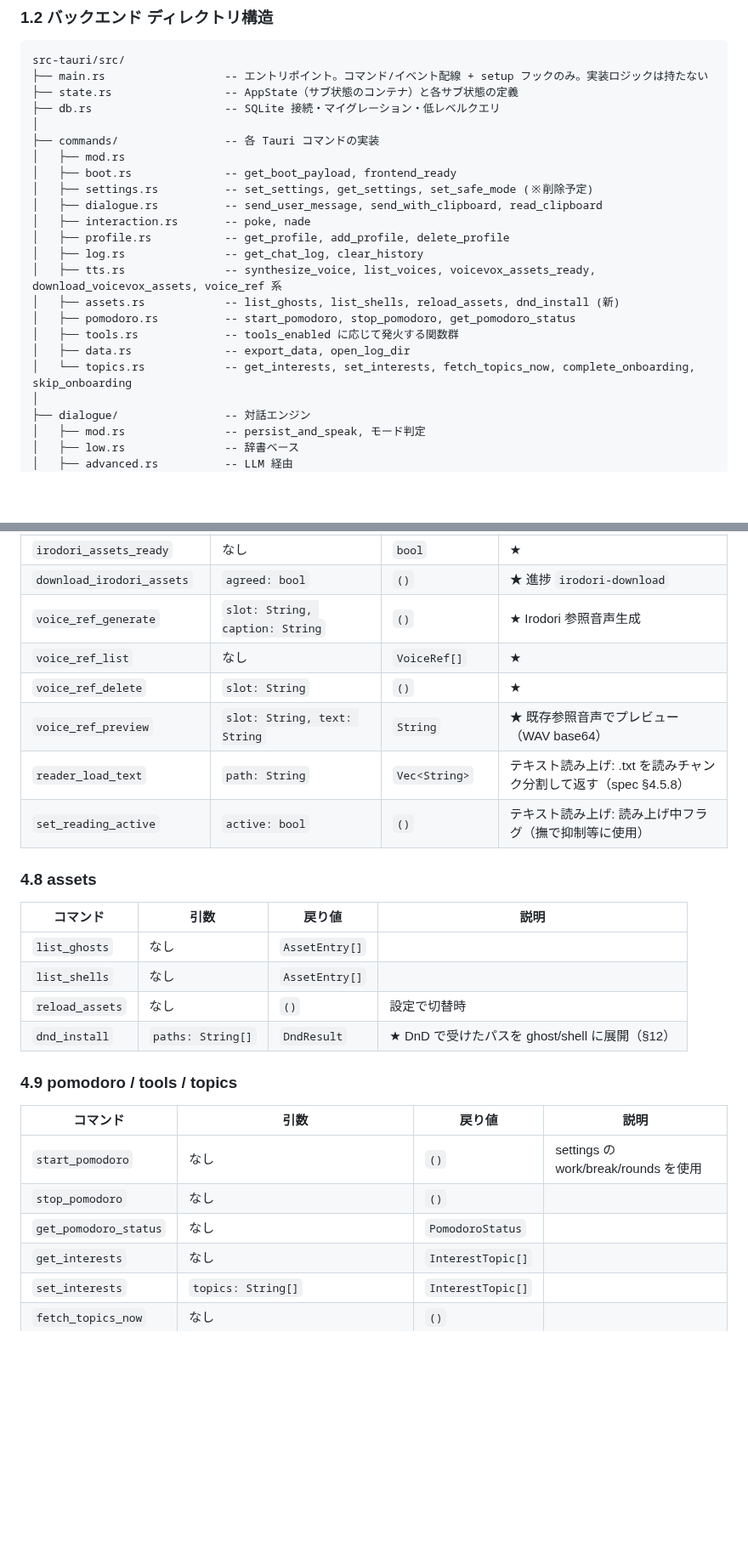
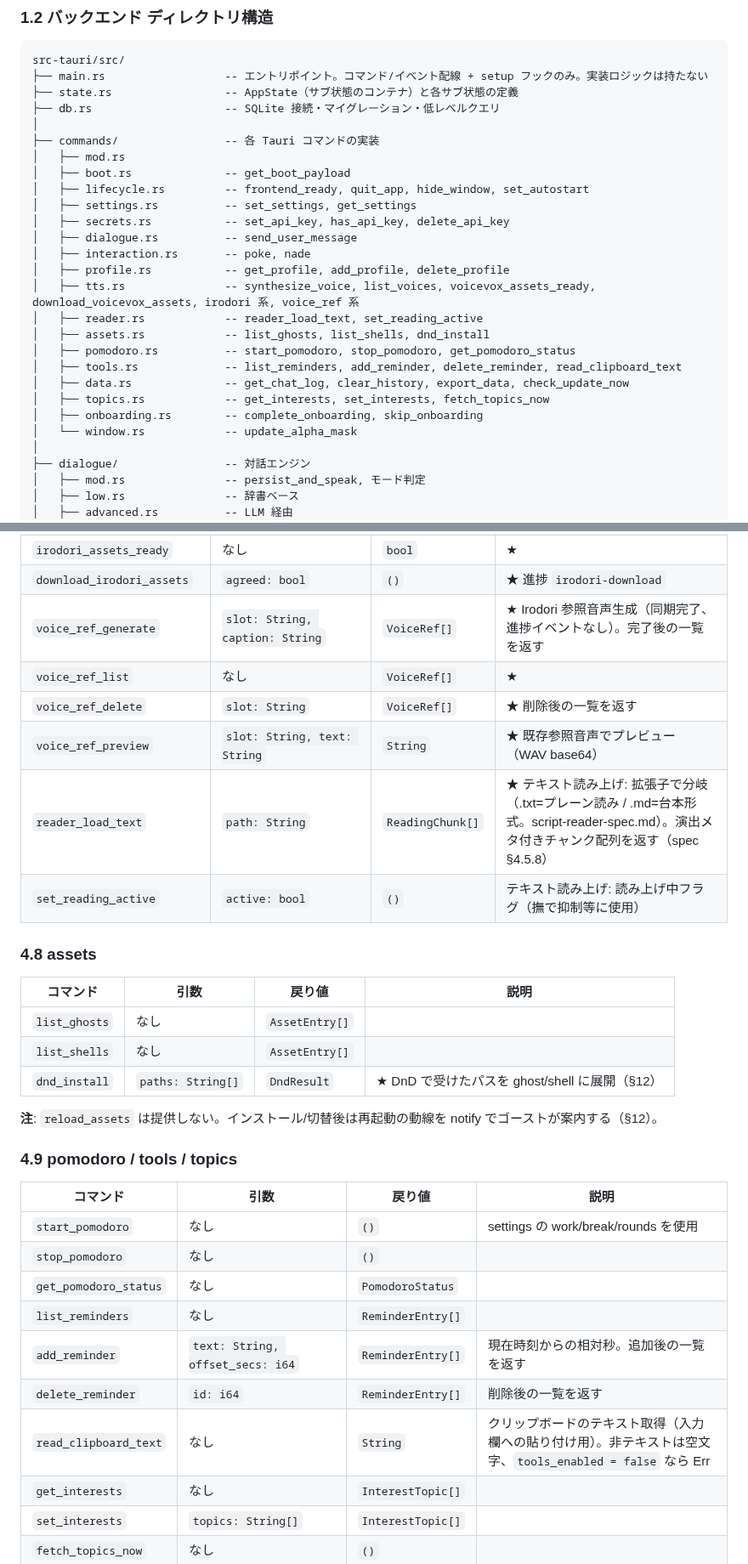
Before and after one commit to shihou1115/uggg, a Markdown page: docs/architecture.md, 2 parts joined by grey strips. Shown at 85% size. GitHub-like rendering; blank space fills up the shorter version.

```diff
--- a/docs/architecture.md
+++ b/docs/architecture.md
@@ -67,18 +67,22 @@ src-tauri/src/
 │
 ├── commands/                -- 各 Tauri コマンドの実装
 │   ├── mod.rs
-│   ├── boot.rs              -- get_boot_payload, frontend_ready
-│   ├── settings.rs          -- set_settings, get_settings, set_safe_mode (※削除予定)
-│   ├── dialogue.rs          -- send_user_message, send_with_clipboard, read_clipboard
+│   ├── boot.rs              -- get_boot_payload
+│   ├── lifecycle.rs         -- frontend_ready, quit_app, hide_window, set_autostart
+│   ├── settings.rs          -- set_settings, get_settings
+│   ├── secrets.rs           -- set_api_key, has_api_key, delete_api_key
+│   ├── dialogue.rs          -- send_user_message
 │   ├── interaction.rs       -- poke, nade
 │   ├── profile.rs           -- get_profile, add_profile, delete_profile
-│   ├── log.rs               -- get_chat_log, clear_history
-│   ├── tts.rs               -- synthesize_voice, list_voices, voicevox_assets_ready, download_voicevox_assets, voice_ref 系
-│   ├── assets.rs            -- list_ghosts, list_shells, reload_assets, dnd_install (新)
+│   ├── tts.rs               -- synthesize_voice, list_voices, voicevox_assets_ready, download_voicevox_assets, irodori 系, voice_ref 系
+│   ├── reader.rs            -- reader_load_text, set_reading_active
+│   ├── assets.rs            -- list_ghosts, list_shells, dnd_install
 │   ├── pomodoro.rs          -- start_pomodoro, stop_pomodoro, get_pomodoro_status
-│   ├── tools.rs             -- tools_enabled に応じて発火する関数群
-│   ├── data.rs              -- export_data, open_log_dir
-│   └── topics.rs            -- get_interests, set_interests, fetch_topics_now, complete_onboarding, skip_onboarding
+│   ├── tools.rs             -- list_reminders, add_reminder, delete_reminder, read_clipboard_text
+│   ├── data.rs              -- get_chat_log, clear_history, export_data, check_update_now
+│   ├── topics.rs            -- get_interests, set_interests, fetch_topics_now
+│   ├── onboarding.rs        -- complete_onboarding, skip_onboarding
+│   └── window.rs            -- update_alpha_mask
 │
 ├── dialogue/                -- 対話エンジン
 │   ├── mod.rs               -- persist_and_speak, モード判定
@@ -475,11 +485,11 @@ pub struct GhostBundle {
 | `irodori_check_gpu` | なし | `GpuInfo` | ★ 起動時 GPU 検出（Q3 対応） |
 | `irodori_assets_ready` | なし | `bool` | ★ |
 | `download_irodori_assets` | `agreed: bool` | `()` | ★ 進捗 `irodori-download` |
-| `voice_ref_generate` | `slot: String, caption: String` | `()` | ★ Irodori 参照音声生成 |
+| `voice_ref_generate` | `slot: String, caption: String` | `VoiceRef[]` | ★ Irodori 参照音声生成（同期完了、進捗イベントなし）。完了後の一覧を返す |
 | `voice_ref_list` | なし | `VoiceRef[]` | ★ |
-| `voice_ref_delete` | `slot: String` | `()` | ★ |
+| `voice_ref_delete` | `slot: String` | `VoiceRef[]` | ★ 削除後の一覧を返す |
 | `voice_ref_preview` | `slot: String, text: String` | `String` | ★ 既存参照音声でプレビュー（WAV base64） |
-| `reader_load_text` | `path: String` | `Vec<String>` | テキスト読み上げ: .txt を読みチャンク分割して返す（spec §4.5.8） |
+| `reader_load_text` | `path: String` | `ReadingChunk[]` | ★ テキスト読み上げ: 拡張子で分岐（.txt=プレーン読み / .md=台本形式。script-reader-spec.md）。演出メタ付きチャンク配列を返す（spec §4.5.8） |
 | `set_reading_active` | `active: bool` | `()` | テキスト読み上げ: 読み上げ中フラグ（撫で抑制等に使用） |
 
 ### 4.8 assets
@@ -488,8 +498,9 @@ pub struct GhostBundle {
 |---|---|---|---|
 | `list_ghosts` | なし | `AssetEntry[]` | |
 | `list_shells` | なし | `AssetEntry[]` | |
-| `reload_assets` | なし | `()` | 設定で切替時 |
 | `dnd_install` | `paths: String[]` | `DndResult` | ★ DnD で受けたパスを ghost/shell に展開（§12） |
+
+**注**: `reload_assets` は提供しない。インストール/切替後は再起動の動線を notify でゴーストが案内する（§12）。
 
 ### 4.9 pomodoro / tools / topics
 
@@ -498,6 +509,10 @@ pub struct GhostBundle {
 | `start_pomodoro` | なし | `()` | settings の work/break/rounds を使用 |
 | `stop_pomodoro` | なし | `()` | |
 | `get_pomodoro_status` | なし | `PomodoroStatus` | |
+| `list_reminders` | なし | `ReminderEntry[]` | |
+| `add_reminder` | `text: String, offset_secs: i64` | `ReminderEntry[]` | 現在時刻からの相対秒。追加後の一覧を返す |
+| `delete_reminder` | `id: i64` | `ReminderEntry[]` | 削除後の一覧を返す |
+| `read_clipboard_text` | なし | `String` | クリップボードのテキスト取得（入力欄への貼り付け用）。非テキストは空文字、`tools_enabled = false` なら Err |
 | `get_interests` | なし | `InterestTopic[]` | |
 | `set_interests` | `topics: String[]` | `InterestTopic[]` | |
 | `fetch_topics_now` | なし | `()` | |
```
Also changed, not shown: other parts of docs/architecture.md (+17 -12 lines), docs/spec.md (+8 -3 lines), docs/text-reader-spec.md (+2 -0 lines).
